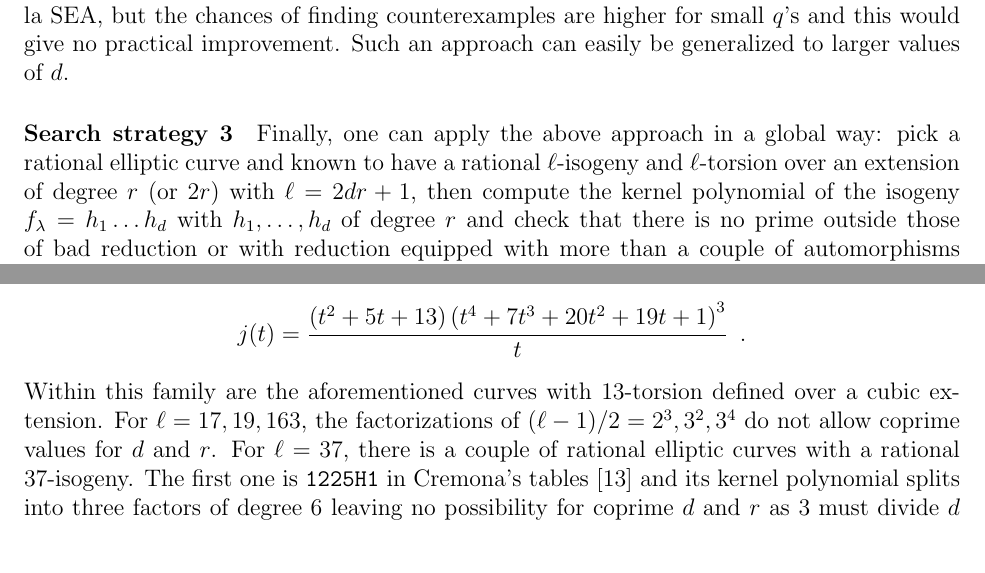
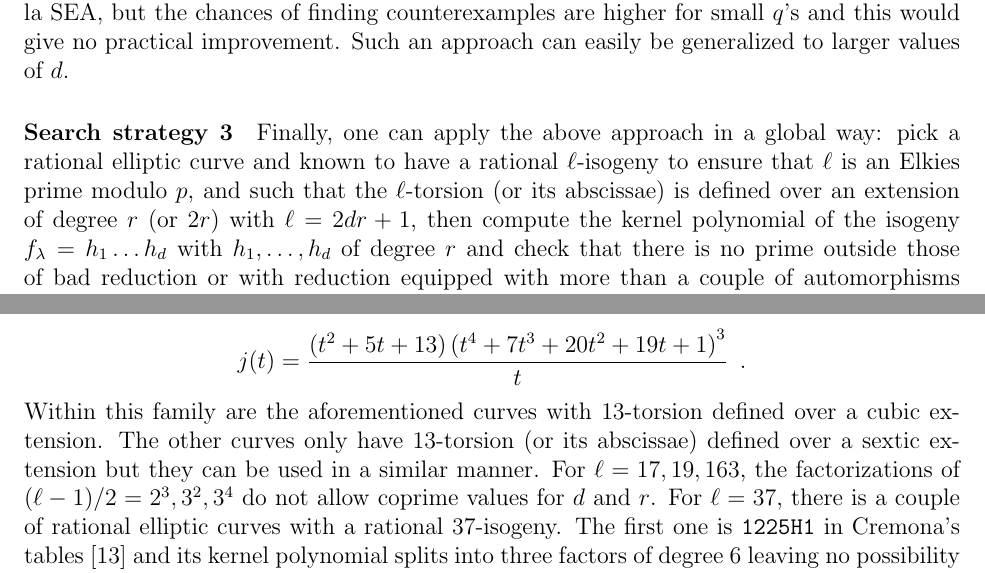
Before and after one commit to defeo/ffisom, a LaTeX paper (ffisom.tex): two parts of pages 44 and 45 of 50, joined at a grey line, cut so that both start at the same text. Compiled offline with pdfLaTeX.

Commit message:
Better transition between strategy 2 and 3.

```diff
--- a/ffisom.tex
+++ b/ffisom.tex
@@ -3336,8 +3336,9 @@ Such an approach can easily be generalized to larger values of $d$.
 \paragraph{Search strategy 3}
 Finally, one can apply the above approach in a global way:
 pick a rational elliptic curve and known to have a rational $\ell$-isogeny
-and $\ell$-torsion over an extension of degree $r$ (or $2r$)
-with $\ell = 2 d r + 1$,
+to ensure that $\ell$ is an Elkies prime modulo $p$,
+and such that the $\ell$-torsion (or its abscissae) is defined
+over an extension of degree $r$ (or $2r$) with $\ell = 2 d r + 1$,
 then compute the kernel polynomial of the isogeny
 $f_\lambda = h_1 \ldots h_d$ with $h_1, \ldots, h_d$ of degree $r$
 and check that there is no prime outside those of bad reduction or
@@ -3375,6 +3376,8 @@ j(t) = \frac{\left(t^2 + 5t + 13\right)\left(t^4 + 7t^3 + 20t^2 + 19t + 1\right)
 \]
 Within this family are the aforementioned curves
 with $13$-torsion defined over a cubic extension.
+The other curves only have $13$-torsion (or its abscissae) defined
+over a sextic extension but they can be used in a similar manner.
 For $\ell = 17, 19, 163$, the factorizations of $(\ell-1)/2 = 2^3, 3^2, 3^4$
 do not allow coprime values for $d$ and $r$.
 For $\ell = 37$, there is a couple of rational elliptic curves with a rational
```
